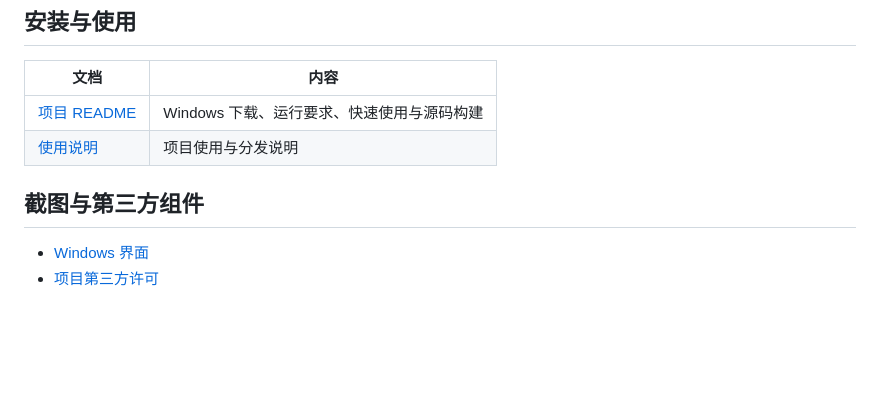
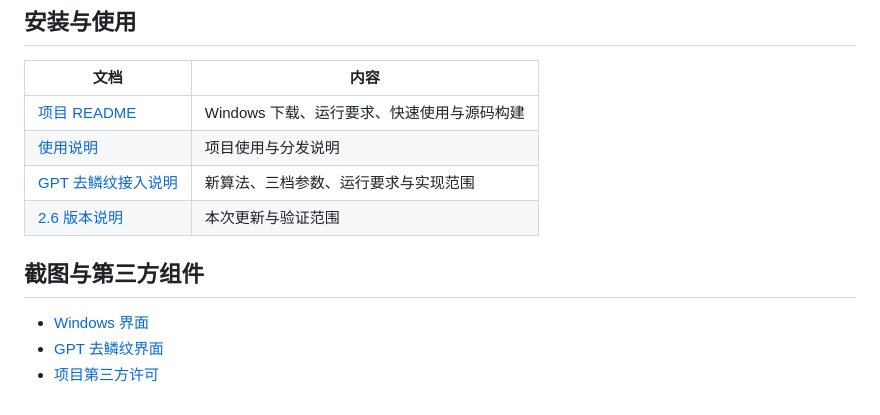
Before and after one commit to qingfengweiliang/qingying-image-denoiser, a Markdown page: docs/README.md, the part around the change. Drawn GitHub-style; blank space fills up the shorter version.

```diff
--- a/docs/README.md
+++ b/docs/README.md
@@ -8,8 +8,11 @@
 | --- | --- |
 | [项目 README](../README.md) | Windows 下载、运行要求、快速使用与源码构建 |
 | [使用说明](使用说明.txt) | 项目使用与分发说明 |
+| [GPT 去鳞纹接入说明](GPT去鳞纹.md) | 新算法、三档参数、运行要求与实现范围 |
+| [2.6 版本说明](releases/V2.6.0.md) | 本次更新与验证范围 |
 
 ## 截图与第三方组件
 
 - [Windows 界面](preview.png)
+- [GPT 去鳞纹界面](gpt-denoise-preview.png)
 - [项目第三方许可](../licenses/)
```
Also changed, not shown: README.md (+21 -5 lines), docs/GPT去鳞纹.md (added, +32 -0 lines), docs/releases/V2.6.0.md (added, +25 -0 lines), native/realesrgan/README.md (added, +106 -0 lines), native/realesrgan/来源说明.md (added, +13 -0 lines), docs/gpt-denoise-preview.png (added), 11 other files.
